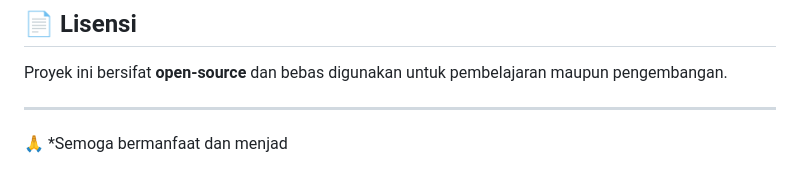
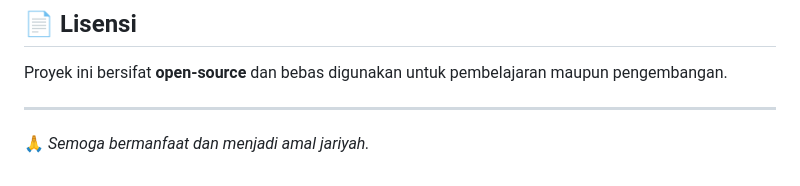
Before and after one commit to manalpinn/sistem-jadwal-sholat-otomatis, a Markdown page: README.md, the part around the change. GitHub-like rendering.

Commit message:
Fix typo in README.md

```diff
--- a/README.md
+++ b/README.md
@@ -138,4 +138,4 @@ Proyek ini bersifat **open-source** dan bebas digunakan untuk pembelajaran maupu
 
 ---
 
-🙏 *Semoga bermanfaat dan menjad
+🙏 *Semoga bermanfaat dan menjadi amal jariyah.*
```
